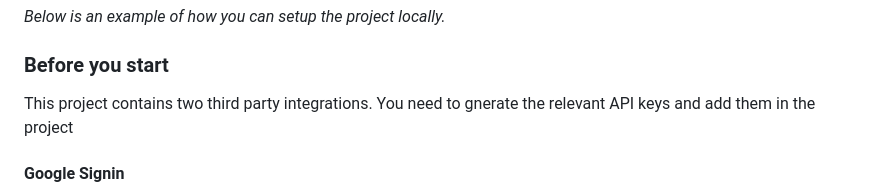
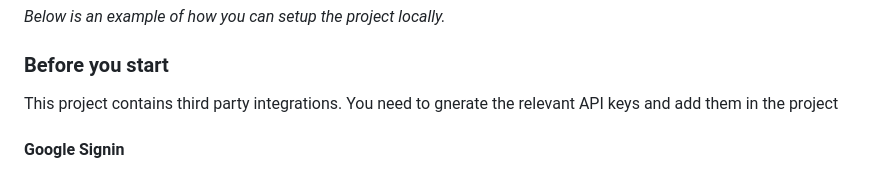
Before and after one commit to Maleehak/login-template, a Markdown page: README.md, the part around the change. GitHub-like rendering.

```diff
--- a/README.md
+++ b/README.md
@@ -94,7 +94,7 @@ Here's how OAuth2 flow works:
 _Below is an example of how you can setup the project locally._
 
 ### Before you start
-This project contains two third party integrations. You need to gnerate the relevant API keys and add them in the project
+This project contains third party integrations. You need to gnerate the relevant API keys and add them in the project
 
 #### Google Signin
 
```
